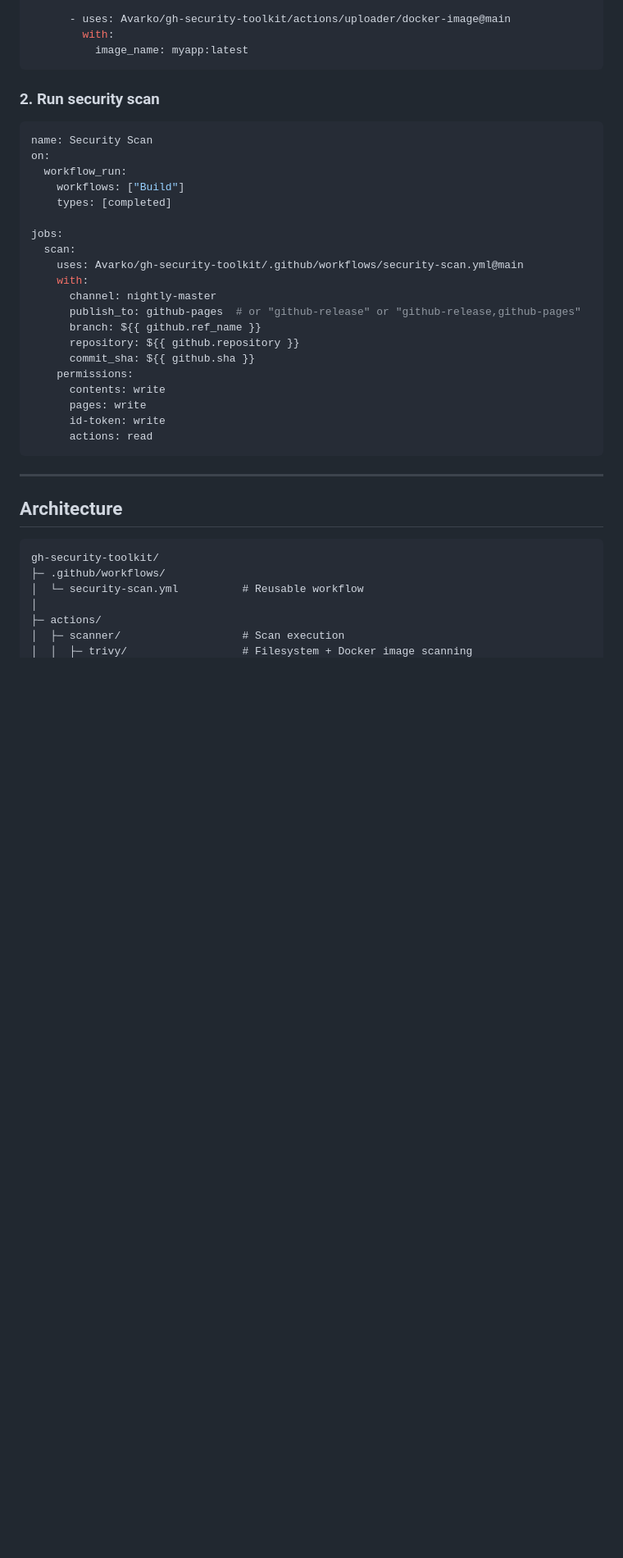
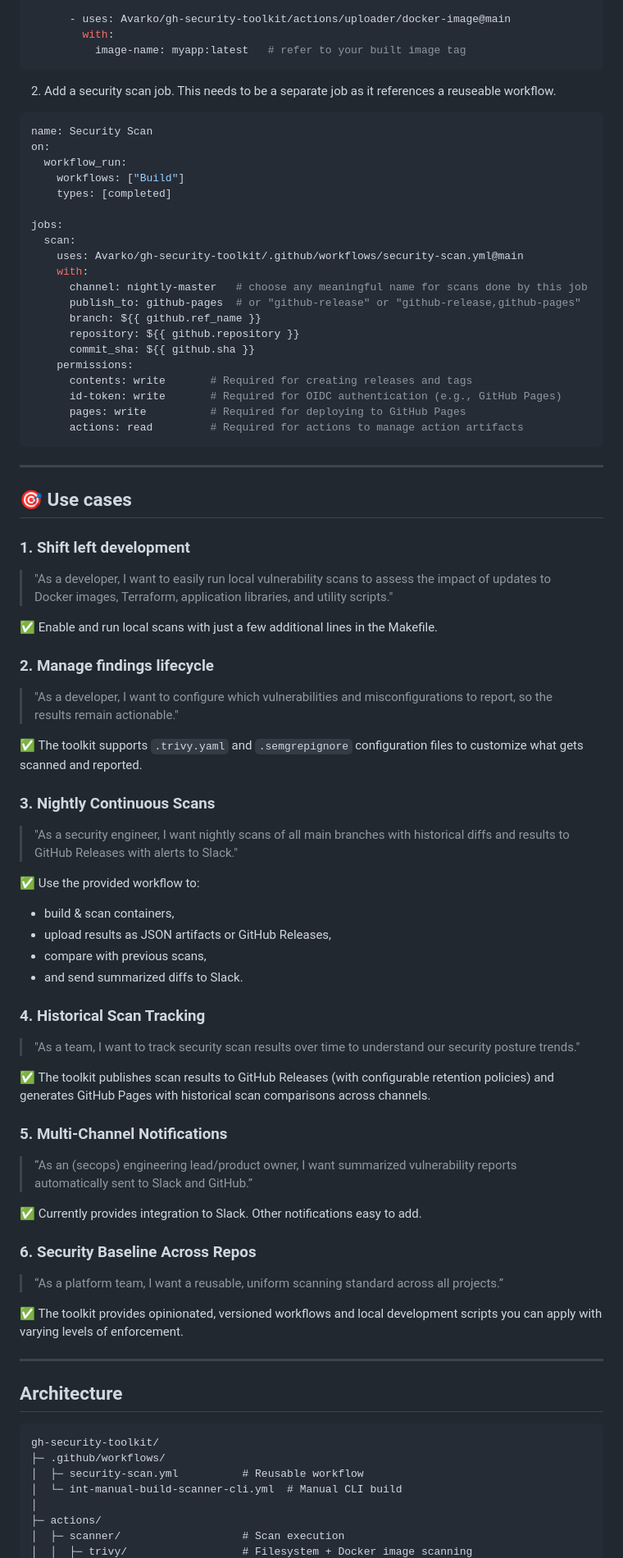
Before and after one commit to Avarko/gh-security-toolkit, a Markdown page: README.md, the part around the change printed below. Shown: that part at 82% size. Drawn GitHub-style; blank space fills up the shorter version.

````diff
--- a/README.md
+++ b/README.md
@@ -44,10 +82,10 @@ jobs:
 
       - uses: Avarko/gh-security-toolkit/actions/uploader/docker-image@main
         with:
-          image_name: myapp:latest
+          image-name: myapp:latest   # refer to your built image tag
 ```
 
-### 2. Run security scan
+2. Add a security scan job. This needs to be a separate job as it references a reuseable workflow.
 
 ```yaml
 name: Security Scan
@@ -60,26 +98,66 @@ jobs:
   scan:
     uses: Avarko/gh-security-toolkit/.github/workflows/security-scan.yml@main
     with:
-      channel: nightly-master
+      channel: nightly-master   # choose any meaningful name for scans done by this job
       publish_to: github-pages  # or "github-release" or "github-release,github-pages"
       branch: ${{ github.ref_name }}
       repository: ${{ github.repository }}
       commit_sha: ${{ github.sha }}
     permissions:
-      contents: write
-      pages: write
-      id-token: write
-      actions: read
+      contents: write       # Required for creating releases and tags
+      id-token: write       # Required for OIDC authentication (e.g., GitHub Pages)
+      pages: write          # Required for deploying to GitHub Pages
+      actions: read         # Required for actions to manage action artifacts
 ```
 
 ---
 
+
+## 🎯 Use cases
+
+### 1. **Shift left development**
+> "As a developer, I want to easily run local vulnerability scans to assess the impact of updates to Docker images, Terraform, application libraries, and utility scripts."
+
+✅ Enable and run local scans with just a few additional lines in the Makefile.
+
+### 2. **Manage findings lifecycle**
+> "As a developer, I want to configure which vulnerabilities and misconfigurations to report, so the results remain actionable."
+
+✅ The toolkit supports `.trivy.yaml` and `.semgrepignore` configuration files to customize what gets scanned and reported.
+
+### 3. **Nightly Continuous Scans**
+> "As a security engineer, I want nightly scans of all main branches with historical diffs and results to GitHub Releases with alerts to Slack."
+
+✅ Use the provided workflow to:
+- build & scan containers,
+- upload results as JSON artifacts or GitHub Releases,
+- compare with previous scans,
+- and send summarized diffs to Slack.
+
+### 4. **Historical Scan Tracking**
+> "As a team, I want to track security scan results over time to understand our security posture trends."
+
+✅ The toolkit publishes scan results to GitHub Releases (with configurable retention policies) and generates GitHub Pages with historical scan comparisons across channels.
+
+### 5. **Multi-Channel Notifications**
+> “As an (secops) engineering lead/product owner, I want summarized vulnerability reports automatically sent to Slack and GitHub.”
+
+✅ Currently provides integration to Slack. Other notifications easy to add.
+
+### 6. **Security Baseline Across Repos**
+> “As a platform team, I want a reusable, uniform scanning standard across all projects.”
+
+✅ The toolkit provides opinionated, versioned workflows and local development scripts you can apply with varying levels of enforcement.
+
+
+---
 ## Architecture
 
 ```
 gh-security-toolkit/
 ├─ .github/workflows/
-│  └─ security-scan.yml          # Reusable workflow
+│  ├─ security-scan.yml          # Reusable workflow
+│  └─ int-manual-build-scanner-cli.yml  # Manual CLI build
 │
 ├─ actions/
 │  ├─ scanner/                   # Scan execution
````
Also changed, not shown: other parts of README.md (+93 -103 lines).
